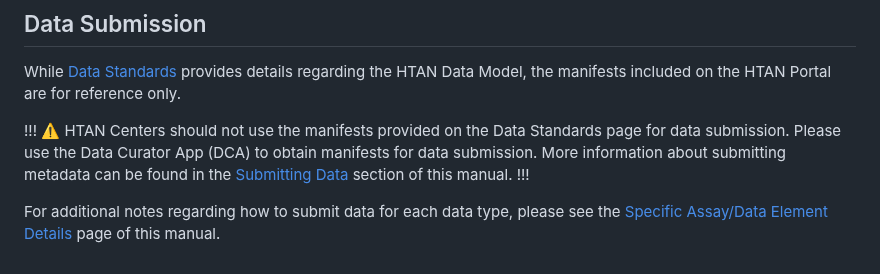
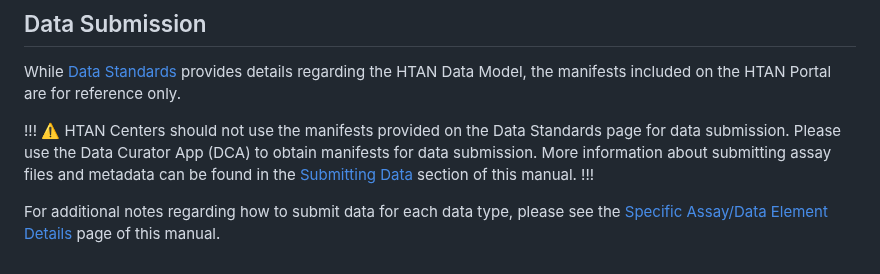
Before and after one commit to ncihtan/htan_missing_manual, a Markdown page: data_model/standards.md, the part around the change. GitHub-like rendering.

Commit message:
minor text change

```diff
--- a/data_model/standards.md
+++ b/data_model/standards.md
@@ -90,7 +90,7 @@ The following table provides links to specific manifests within the [Data Standa
 While [Data Standards](https://humantumoratlas.org/standards) provides details regarding the HTAN Data Model, the manifests included on the HTAN Portal are for reference only.
 
 !!! :warning:
-HTAN Centers should not use the manifests provided on the Data Standards page for data submission. Please use the Data Curator App (DCA) to obtain manifests for data submission. More information about submitting metadata can be found in the [Submitting Data](../data_submission/clin_biospec_assay/#submit-metadata) section of this manual.
+HTAN Centers should not use the manifests provided on the Data Standards page for data submission. Please use the Data Curator App (DCA) to obtain manifests for data submission. More information about submitting assay files and metadata can be found in the [Submitting Data](../data_submission/clin_biospec_assay.md) section of this manual.
 !!!
 
 For additional notes regarding how to submit data for each data type, please see the [Specific Assay/Data Element Details](../data_submission/specific_details.md) page of this manual.
```
